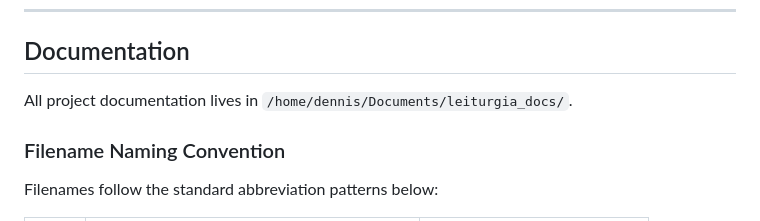
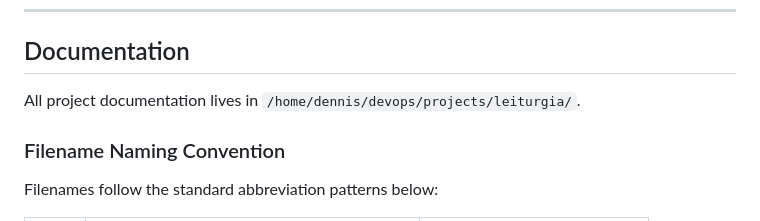
Before and after one commit to darqlab/leiturgia, a Markdown page: CLAUDE.md, the part around the change. GitHub-like rendering.

Commit message:
Update docs path in CLAUDE.md
Move documentation directory reference from
/home/dennis/Documents/leiturgia_docs/ to
/home/dennis/devops/projects/leiturgia/

Co-Authored-By: Claude Sonnet 4.6 <noreply@anthropic.com>

```diff
--- a/CLAUDE.md
+++ b/CLAUDE.md
@@ -70,7 +70,7 @@ Slide dimensions: 10" × 5.625" (16:9). All coordinates use inches. The `add_ite
 
 ## Documentation
 
-All project documentation lives in `/home/dennis/Documents/leiturgia_docs/`.
+All project documentation lives in `/home/dennis/devops/projects/leiturgia/`.
 
 ### Filename Naming Convention
 
```
